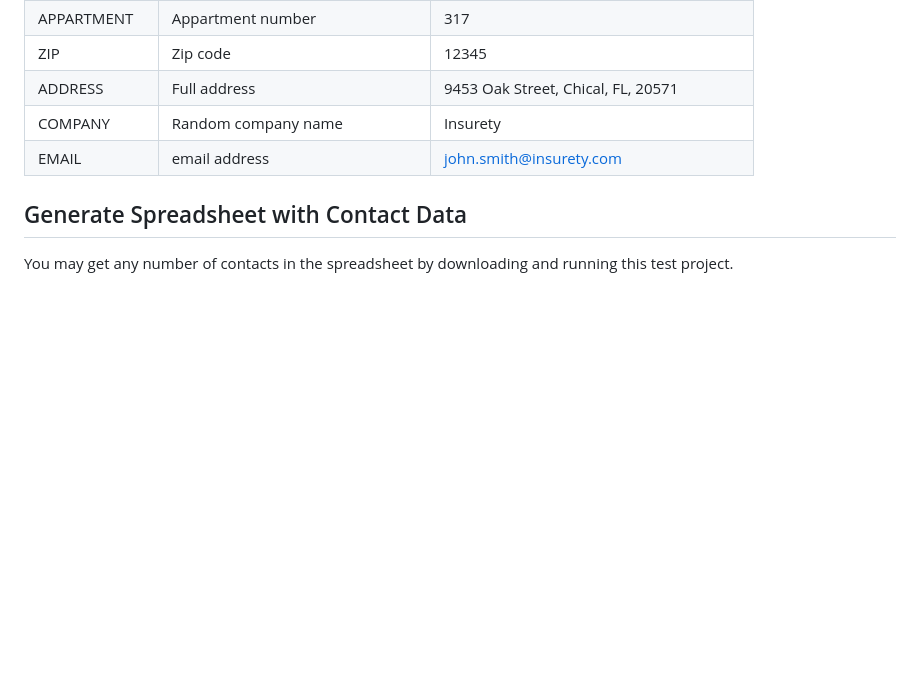
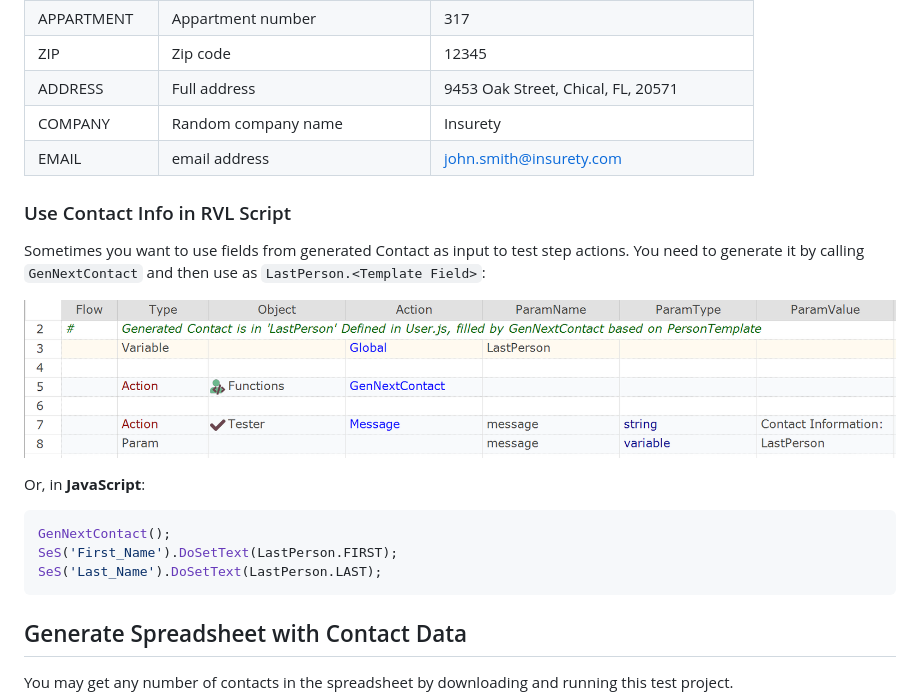
Before and after one commit to Inflectra/rapise-powerpack, a Markdown page: DataGenerator/README.md, the part around the change. Rendered like a GitHub page; pictures changed too: DataGenerator/img/UseContactData.png; blank space fills up the shorter version.

Commit message:
LastPerson

````diff
--- a/DataGenerator/README.md
+++ b/DataGenerator/README.md
@@ -127,6 +127,20 @@ Default person has the following fields (defined in `PersonTemplate` variable):
 |	COMPANY	|	Random company name	|	Insurety
 |	EMAIL	|	email address	|	john.smith@insurety.com
 
+### Use Contact Info in RVL Script
+
+Sometimes you want to use fields from generated Contact as input to test step actions. You need to generate it by calling `GenNextContact` and then use as `LastPerson.<Template Field>`:
+
+![Use Contact Data](img/UseContactData.png)
+
+Or, in **JavaScript**:
+
+```javascript
+GenNextContact();
+SeS('First_Name').DoSetText(LastPerson.FIRST);
+SeS('Last_Name').DoSetText(LastPerson.LAST);
+```
+
 ## Generate Spreadsheet with Contact Data
 
 You may get any number of contacts in the spreadsheet by downloading and running this test project.
````
